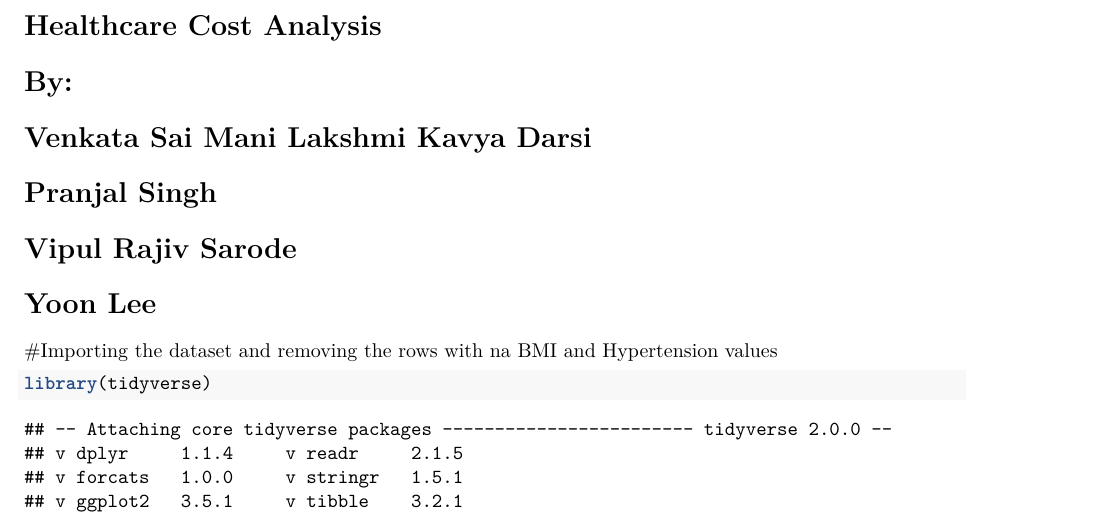
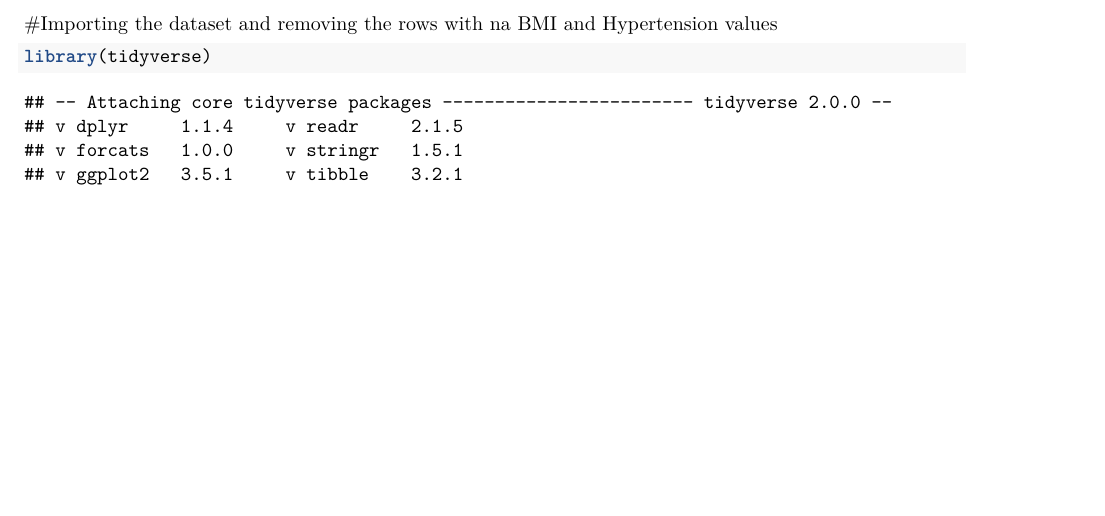
Before and after one commit to kavyadarsi1/Predictive-Analytics-in-Health-Care, an R Markdown document (Final_Project-7.Rmd): part of page 1 of 31 before the commit and part of page 1 of 32 after it, cut at the place of the change, the shorter picture padded with empty space. Rendered offline with R 4.5, knitr and Pandoc, then LaTeX, with nearby package versions.

Commit message:
Update Final_Project-7.Rmd

```diff
--- a/Final_Project-7.Rmd
+++ b/Final_Project-7.Rmd
@@ -5,12 +5,6 @@
 ---
 
 
-# Healthcare Cost Analysis
-# By:
-# Venkata Sai Mani Lakshmi Kavya Darsi
-# Pranjal Singh
-# Vipul Rajiv Sarode
-# Yoon Lee
 
 
 
```
